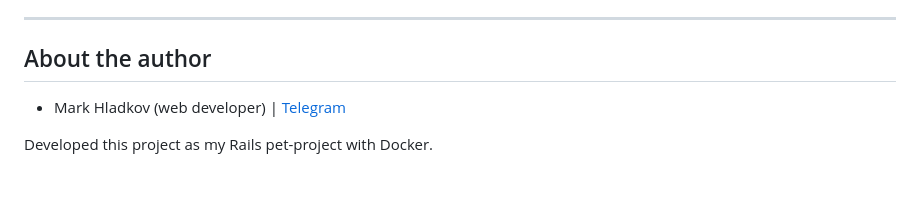
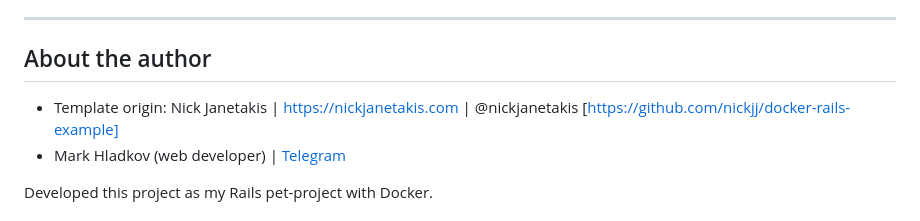
Before and after one commit to MarkOdinSon/IMDb-clone, a Markdown page: README.md, the part around the change. Rendered like a GitHub page; blank space fills up the shorter version.

```diff
--- a/README.md
+++ b/README.md
@@ -173,6 +173,7 @@ GitHub Actions have been set up.
 
 ## About the author
 
+- Template origin: Nick Janetakis | https://nickjanetakis.com | @nickjanetakis [https://github.com/nickjj/docker-rails-example]
 - Mark Hladkov (web developer) | [Telegram](https://t.me/MarkOdinSon)
 
 Developed this project as my Rails pet-project with Docker. <br><br>
```
